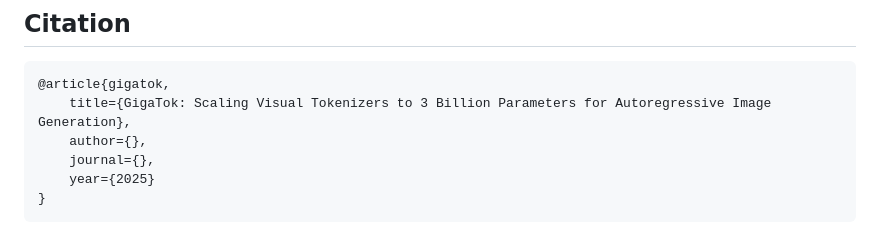
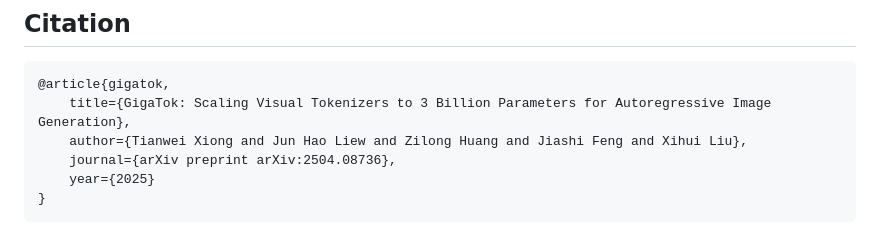
Before and after one commit to SilentView/GigaTok, a Markdown page: README.md, the part around one of its changes. Drawn GitHub-style.

````diff
--- a/README.md
+++ b/README.md
@@ -228,8 +228,8 @@ This project is licensed under the MIT License - see the [LICENSE](LICENSE) file
 ```
 @article{gigatok,
     title={GigaTok: Scaling Visual Tokenizers to 3 Billion Parameters for Autoregressive Image Generation},
-    author={},
-    journal={},
+    author={Tianwei Xiong and Jun Hao Liew and Zilong Huang and Jiashi Feng and Xihui Liu},
+    journal={arXiv preprint arXiv:2504.08736},
     year={2025}
 }
 ```
````
Also changed, not shown: other parts of README.md (+2 -2 lines).
